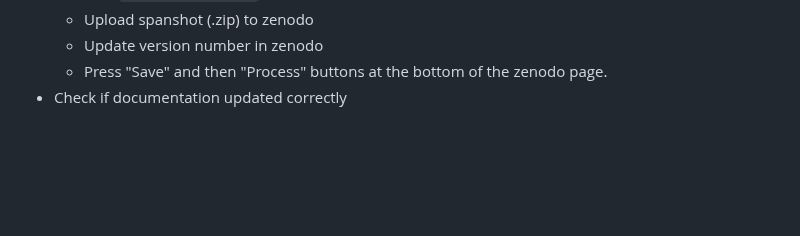
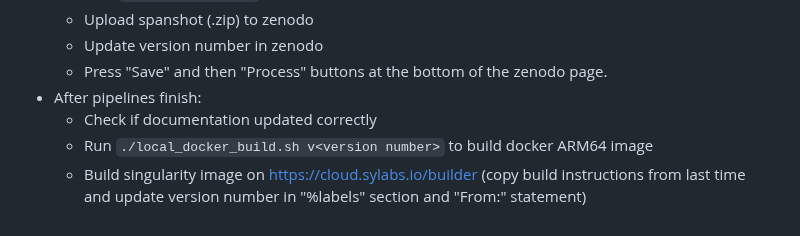
Before and after one commit to MichielCottaar/MCMRSimulator.jl, a Markdown page: README.md, the part around the change. Rendered like a GitHub page; blank space fills up the shorter version.

Commit message:
Explain docker/singularity build processes

```diff
--- a/README.md
+++ b/README.md
@@ -56,4 +56,7 @@ This software can be cited using the information in the CITATION.cff file.
   - Upload spanshot (.zip) to zenodo
   - Update version number in zenodo
   - Press "Save" and then "Process" buttons at the bottom of the zenodo page.
-- Check if documentation updated correctly
+- After pipelines finish:
+  - Check if documentation updated correctly
+  - Run `./local_docker_build.sh v<version number>` to build docker ARM64 image
+  - Build singularity image on https://cloud.sylabs.io/builder (copy build instructions from last time and update version number in "%labels" section and "From:" statement)
```
